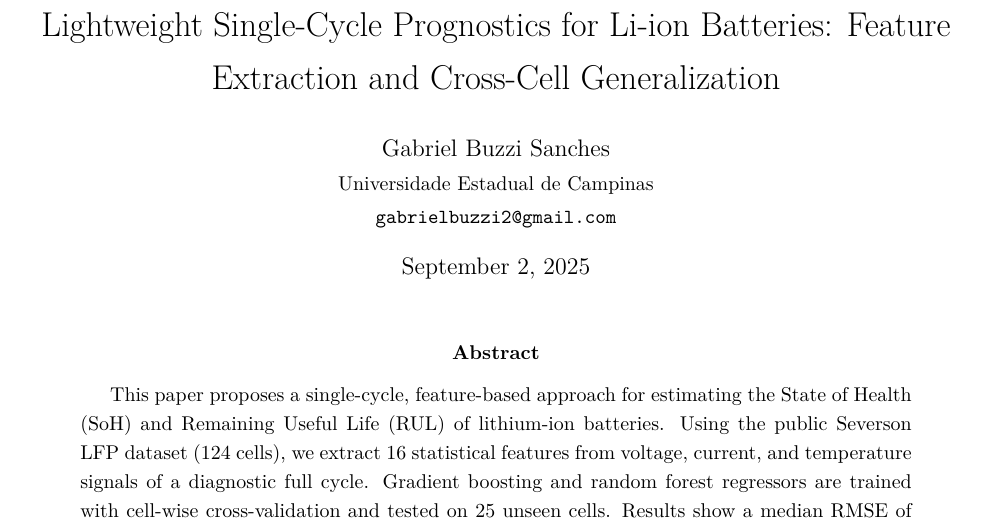
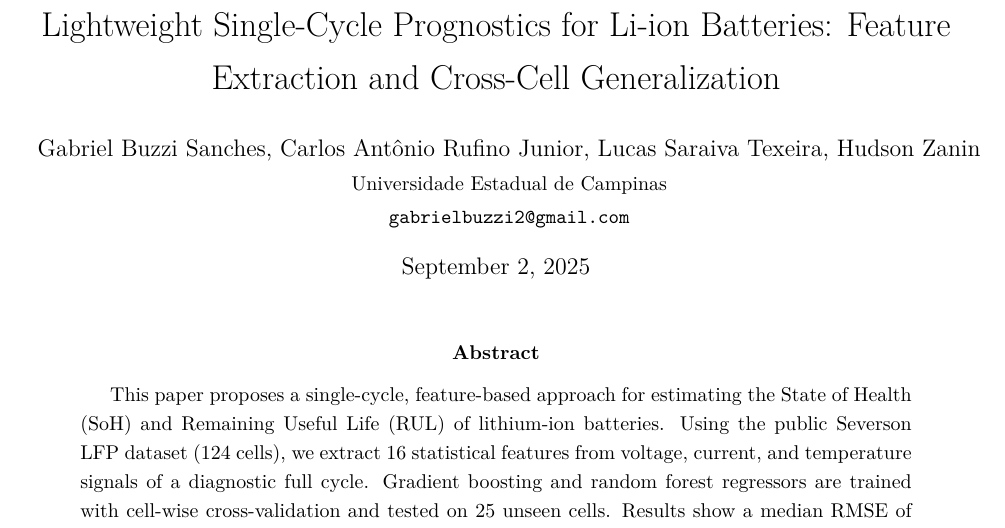
Before and after one commit to gabriel-buzzi/battery-soh-rul-modeling, a LaTeX paper (reports/paper/main.tex): part of page 1 of 42, cut so that both start at the same text. Compiled offline with pdfLaTeX.

Commit message:
Update authors

```diff
--- a/reports/paper/main.tex
+++ b/reports/paper/main.tex
@@ -22,7 +22,7 @@
 % \newglossaryentry{r2}{name=R2, description={Coefficient of Determination, a metric indicating how well a model explains the variability of the target variable, ranging from 0 to 1}}
 
 \title{Lightweight Single-Cycle Prognostics for Li-ion Batteries: Feature Extraction and Cross-Cell Generalization}
-\author{Gabriel Buzzi Sanches \\
+\author{Gabriel Buzzi Sanches, Carlos Antônio Rufino Junior, Lucas Saraiva Texeira, Hudson Zanin \\
 \small Universidade Estadual de Campinas \\
 \small \texttt{gabrielbuzzi2@gmail.com}}
 \date{\today}
```
